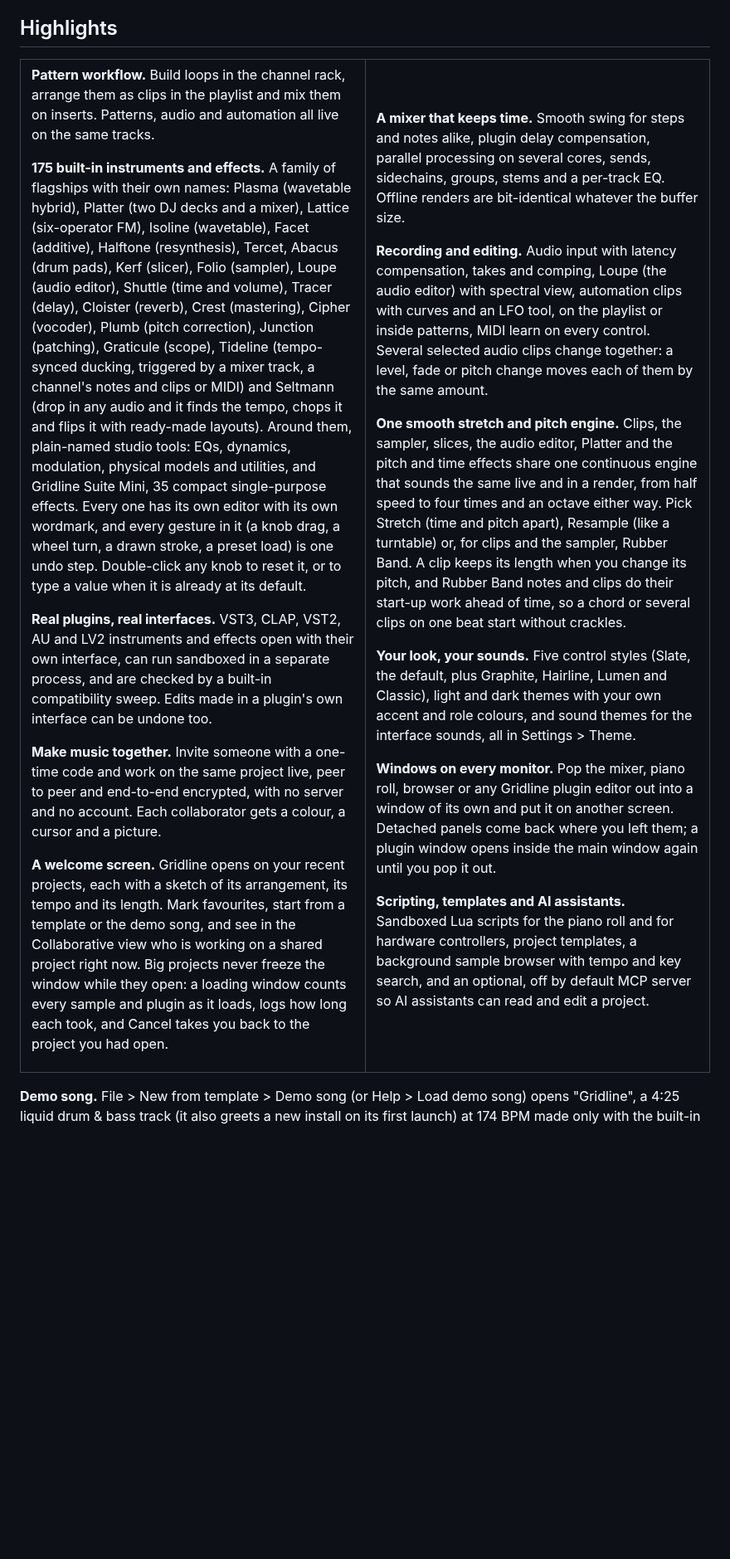
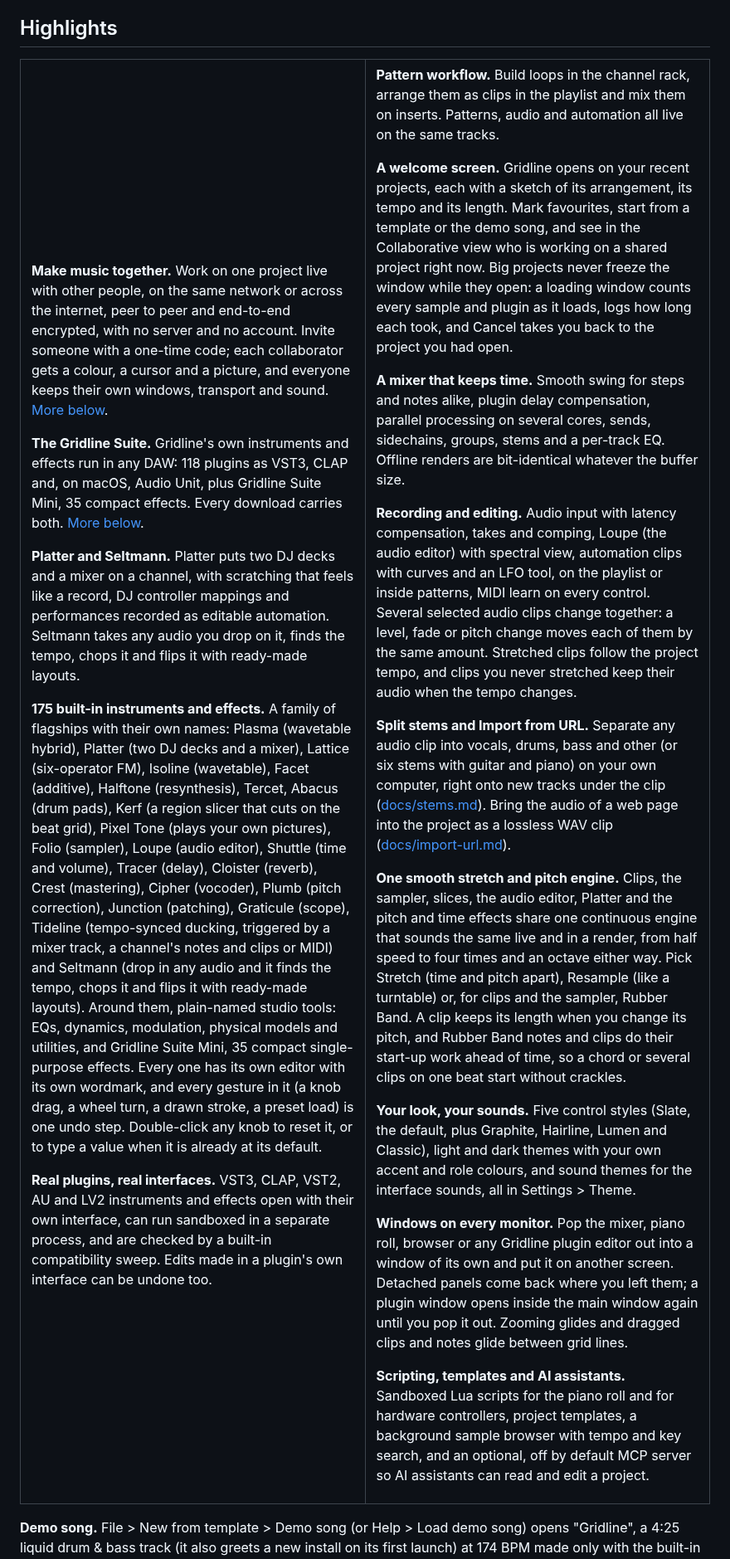
Before and after one commit to lolitemaultes/Gridline, a Markdown page: README.md, the part around one of its changes. Shown at 83% size. Drawn GitHub-style; blank space fills up the shorter version.

Commit message:
Gridline 0.7.0

```diff
--- a/README.md
+++ b/README.md
@@ -45,28 +45,34 @@ Every release lists SHA-256 checksums in `Gridline-<version>-SHA256SUMS`. The bu
 <tr>
 <td width="50%" valign="top">
 
-**Pattern workflow.** Build loops in the channel rack, arrange them as clips in the playlist and mix them on inserts. Patterns, audio and automation all live on the same tracks.
+**Make music together.** Work on one project live with other people, on the same network or across the internet, peer to peer and end-to-end encrypted, with no server and no account. Invite someone with a one-time code; each collaborator gets a colour, a cursor and a picture, and everyone keeps their own windows, transport and sound. [More below](#work-together).
 
-**175 built-in instruments and effects.** A family of flagships with their own names: Plasma (wavetable hybrid), Platter (two DJ decks and a mixer), Lattice (six-operator FM), Isoline (wavetable), Facet (additive), Halftone (resynthesis), Tercet, Abacus (drum pads), Kerf (slicer), Folio (sampler), Loupe (audio editor), Shuttle (time and volume), Tracer (delay), Cloister (reverb), Crest (mastering), Cipher (vocoder), Plumb (pitch correction), Junction (patching), Graticule (scope), Tideline (tempo-synced ducking, triggered by a mixer track, a channel's notes and clips or MIDI) and Seltmann (drop in any audio and it finds the tempo, chops it and flips it with ready-made layouts). Around them, plain-named studio tools: EQs, dynamics, modulation, physical models and utilities, and Gridline Suite Mini, 35 compact single-purpose effects. Every one has its own editor with its own wordmark, and every gesture in it (a knob drag, a wheel turn, a drawn stroke, a preset load) is one undo step. Double-click any knob to reset it, or to type a value when it is already at its default.
+**The Gridline Suite.** Gridline's own instruments and effects run in any DAW: 118 plugins as VST3, CLAP and, on macOS, Audio Unit, plus Gridline Suite Mini, 35 compact effects. Every download carries both. [More below](#the-gridline-suite).
+
+**Platter and Seltmann.** Platter puts two DJ decks and a mixer on a channel, with scratching that feels like a record, DJ controller mappings and performances recorded as editable automation. Seltmann takes any audio you drop on it, finds the tempo, chops it and flips it with ready-made layouts.
+
+**175 built-in instruments and effects.** A family of flagships with their own names: Plasma (wavetable hybrid), Platter (two DJ decks and a mixer), Lattice (six-operator FM), Isoline (wavetable), Facet (additive), Halftone (resynthesis), Tercet, Abacus (drum pads), Kerf (a region slicer that cuts on the beat grid), Pixel Tone (plays your own pictures), Folio (sampler), Loupe (audio editor), Shuttle (time and volume), Tracer (delay), Cloister (reverb), Crest (mastering), Cipher (vocoder), Plumb (pitch correction), Junction (patching), Graticule (scope), Tideline (tempo-synced ducking, triggered by a mixer track, a channel's notes and clips or MIDI) and Seltmann (drop in any audio and it finds the tempo, chops it and flips it with ready-made layouts). Around them, plain-named studio tools: EQs, dynamics, modulation, physical models and utilities, and Gridline Suite Mini, 35 compact single-purpose effects. Every one has its own editor with its own wordmark, and every gesture in it (a knob drag, a wheel turn, a drawn stroke, a preset load) is one undo step. Double-click any knob to reset it, or to type a value when it is already at its default.
 
 **Real plugins, real interfaces.** VST3, CLAP, VST2, AU and LV2 instruments and effects open with their own interface, can run sandboxed in a separate process, and are checked by a built-in compatibility sweep. Edits made in a plugin's own interface can be undone too.
-
-**Make music together.** Invite someone with a one-time code and work on the same project live, peer to peer and end-to-end encrypted, with no server and no account. Each collaborator gets a colour, a cursor and a picture.
-
-**A welcome screen.** Gridline opens on your recent projects, each with a sketch of its arrangement, its tempo and its length. Mark favourites, start from a template or the demo song, and see in the Collaborative view who is working on a shared project right now. Big projects never freeze the window while they open: a loading window counts every sample and plugin as it loads, logs how long each took, and Cancel takes you back to the project you had open.
 
 </td>
 <td width="50%" valign="top">
 
+**Pattern workflow.** Build loops in the channel rack, arrange them as clips in the playlist and mix them on inserts. Patterns, audio and automation all live on the same tracks.
+
+**A welcome screen.** Gridline opens on your recent projects, each with a sketch of its arrangement, its tempo and its length. Mark favourites, start from a template or the demo song, and see in the Collaborative view who is working on a shared project right now. Big projects never freeze the window while they open: a loading window counts every sample and plugin as it loads, logs how long each took, and Cancel takes you back to the project you had open.
+
 **A mixer that keeps time.** Smooth swing for steps and notes alike, plugin delay compensation, parallel processing on several cores, sends, sidechains, groups, stems and a per-track EQ. Offline renders are bit-identical whatever the buffer size.
 
-**Recording and editing.** Audio input with latency compensation, takes and comping, Loupe (the audio editor) with spectral view, automation clips with curves and an LFO tool, on the playlist or inside patterns, MIDI learn on every control. Several selected audio clips change together: a level, fade or pitch change moves each of them by the same amount.
+**Recording and editing.** Audio input with latency compensation, takes and comping, Loupe (the audio editor) with spectral view, automation clips with curves and an LFO tool, on the playlist or inside patterns, MIDI learn on every control. Several selected audio clips change together: a level, fade or pitch change moves each of them by the same amount. Stretched clips follow the project tempo, and clips you never stretched keep their audio when the tempo changes.
+
+**Split stems and Import from URL.** Separate any audio clip into vocals, drums, bass and other (or six stems with guitar and piano) on your own computer, right onto new tracks under the clip ([docs/stems.md](docs/stems.md)). Bring the audio of a web page into the project as a lossless WAV clip ([docs/import-url.md](docs/import-url.md)).
 
 **One smooth stretch and pitch engine.** Clips, the sampler, slices, the audio editor, Platter and the pitch and time effects share one continuous engine that sounds the same live and in a render, from half speed to four times and an octave either way. Pick Stretch (time and pitch apart), Resample (like a turntable) or, for clips and the sampler, Rubber Band. A clip keeps its length when you change its pitch, and Rubber Band notes and clips do their start-up work ahead of time, so a chord or several clips on one beat start without crackles.
 
 **Your look, your sounds.** Five control styles (Slate, the default, plus Graphite, Hairline, Lumen and Classic), light and dark themes with your own accent and role colours, and sound themes for the interface sounds, all in Settings > Theme.
 
-**Windows on every monitor.** Pop the mixer, piano roll, browser or any Gridline plugin editor out into a window of its own and put it on another screen. Detached panels come back where you left them; a plugin window opens inside the main window again until you pop it out.
+**Windows on every monitor.** Pop the mixer, piano roll, browser or any Gridline plugin editor out into a window of its own and put it on another screen. Detached panels come back where you left them; a plugin window opens inside the main window again until you pop it out. Zooming glides and dragged clips and notes glide between grid lines.
 
 **Scripting, templates and AI assistants.** Sandboxed Lua scripts for the piano roll and for hardware controllers, project templates, a background sample browser with tempo and key search, and an optional, off by default MCP server so AI assistants can read and edit a project.
 
```
Also changed, not shown: other parts of README.md (+73 -62 lines), CHANGELOG.md (+190 -144 lines), docs/releases/0.7.0.md (added, +148 -0 lines), docs/images/plasma.png, docs/images/release-0.7.0.png (added), docs/images/seltmann.png, 8 other files.
